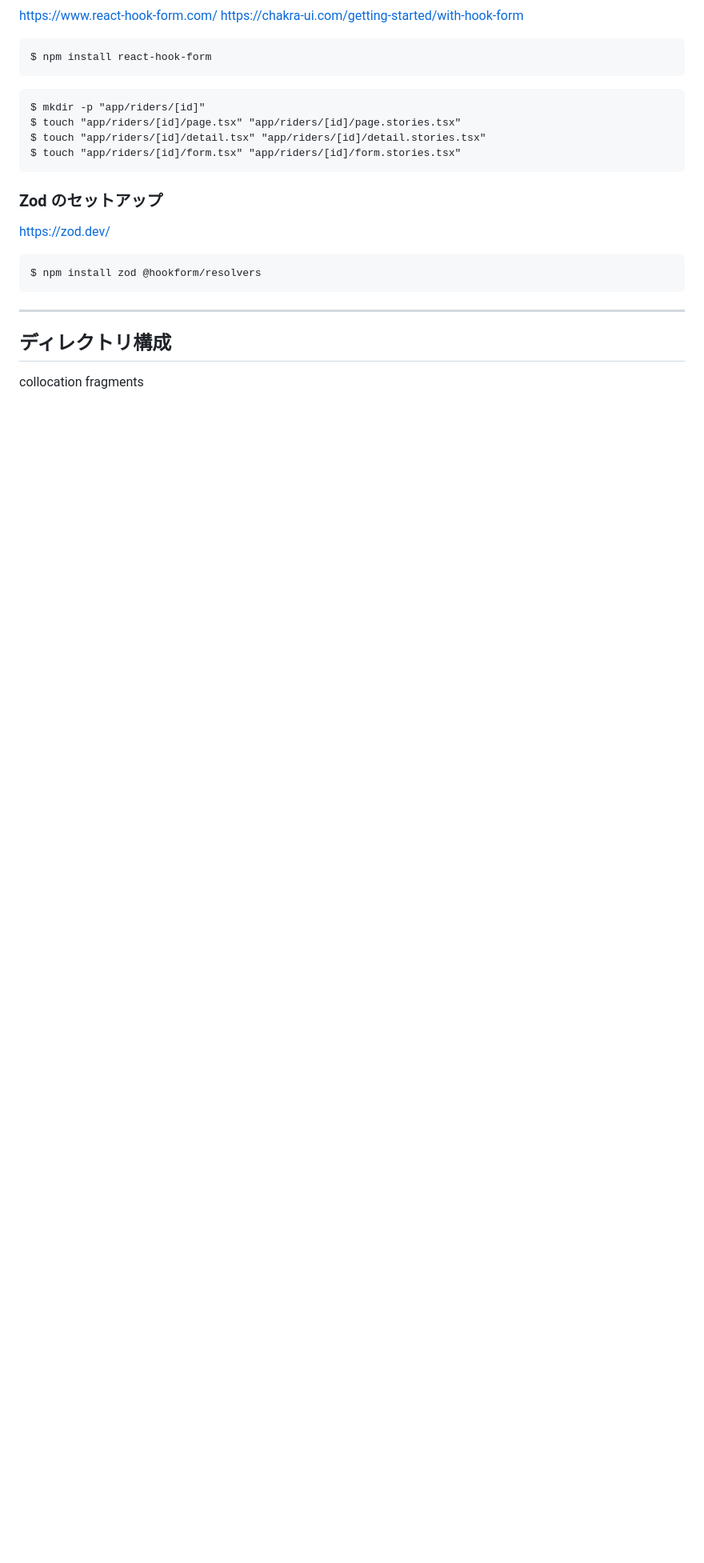
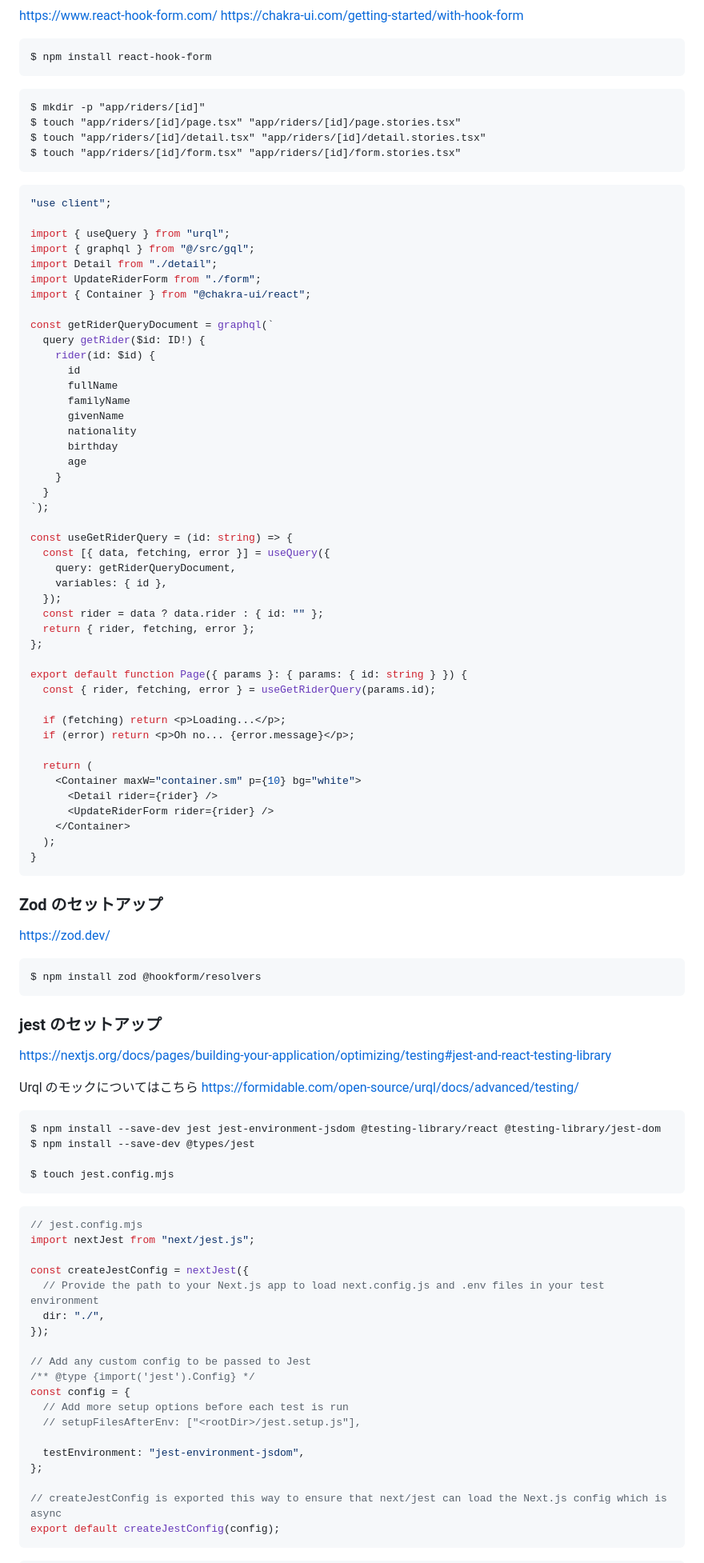
Before and after one commit to mochiz/cyclist-podium, a Markdown page: front/README.md, the part around one of its changes. Shown at 80% size. Drawn GitHub-style; blank space fills up the shorter version.

Commit message:
[doc] front/README.md を更新した

````diff
--- a/front/README.md
+++ b/front/README.md
@@ -514,6 +514,53 @@ $ touch "app/riders/[id]/detail.tsx" "app/riders/[id]/detail.stories.tsx"
 $ touch "app/riders/[id]/form.tsx" "app/riders/[id]/form.stories.tsx"
 ```
 
+```ts
+"use client";
+
+import { useQuery } from "urql";
+import { graphql } from "@/src/gql";
+import Detail from "./detail";
+import UpdateRiderForm from "./form";
+import { Container } from "@chakra-ui/react";
+
+const getRiderQueryDocument = graphql(`
+  query getRider($id: ID!) {
+    rider(id: $id) {
+      id
+      fullName
+      familyName
+      givenName
+      nationality
+      birthday
+      age
+    }
+  }
+`);
+
+const useGetRiderQuery = (id: string) => {
+  const [{ data, fetching, error }] = useQuery({
+    query: getRiderQueryDocument,
+    variables: { id },
+  });
+  const rider = data ? data.rider : { id: "" };
+  return { rider, fetching, error };
+};
+
+export default function Page({ params }: { params: { id: string } }) {
+  const { rider, fetching, error } = useGetRiderQuery(params.id);
+
+  if (fetching) return <p>Loading...</p>;
+  if (error) return <p>Oh no... {error.message}</p>;
+
+  return (
+    <Container maxW="container.sm" p={10} bg="white">
+      <Detail rider={rider} />
+      <UpdateRiderForm rider={rider} />
+    </Container>
+  );
+}
+```
+
 ### Zod のセットアップ
 
 https://zod.dev/
@@ -522,8 +569,39 @@ https://zod.dev/
 $ npm install zod @hookform/resolvers
 ```
 
----
+### jest のセットアップ
 
-## ディレクトリ構成
+https://nextjs.org/docs/pages/building-your-application/optimizing/testing#jest-and-react-testing-library
 
-collocation fragments
+Urql のモックについてはこちら
+https://formidable.com/open-source/urql/docs/advanced/testing/
+
+```
+$ npm install --save-dev jest jest-environment-jsdom @testing-library/react @testing-library/jest-dom
+$ npm install --save-dev @types/jest
+
+$ touch jest.config.mjs
+```
+
+```js
+// jest.config.mjs
+import nextJest from "next/jest.js";
+
+const createJestConfig = nextJest({
+  // Provide the path to your Next.js app to load next.config.js and .env files in your test environment
+  dir: "./",
+});
+
+// Add any custom config to be passed to Jest
+/** @type {import('jest').Config} */
+const config = {
+  // Add more setup options before each test is run
+  // setupFilesAfterEnv: ["<rootDir>/jest.setup.js"],
+
+  testEnvironment: "jest-environment-jsdom",
+};
+
+// createJestConfig is exported this way to ensure that next/jest can load the Next.js config which is async
+export default createJestConfig(config);
+```
+
````
Also changed, not shown: other parts of front/README.md (+128 -0 lines).
